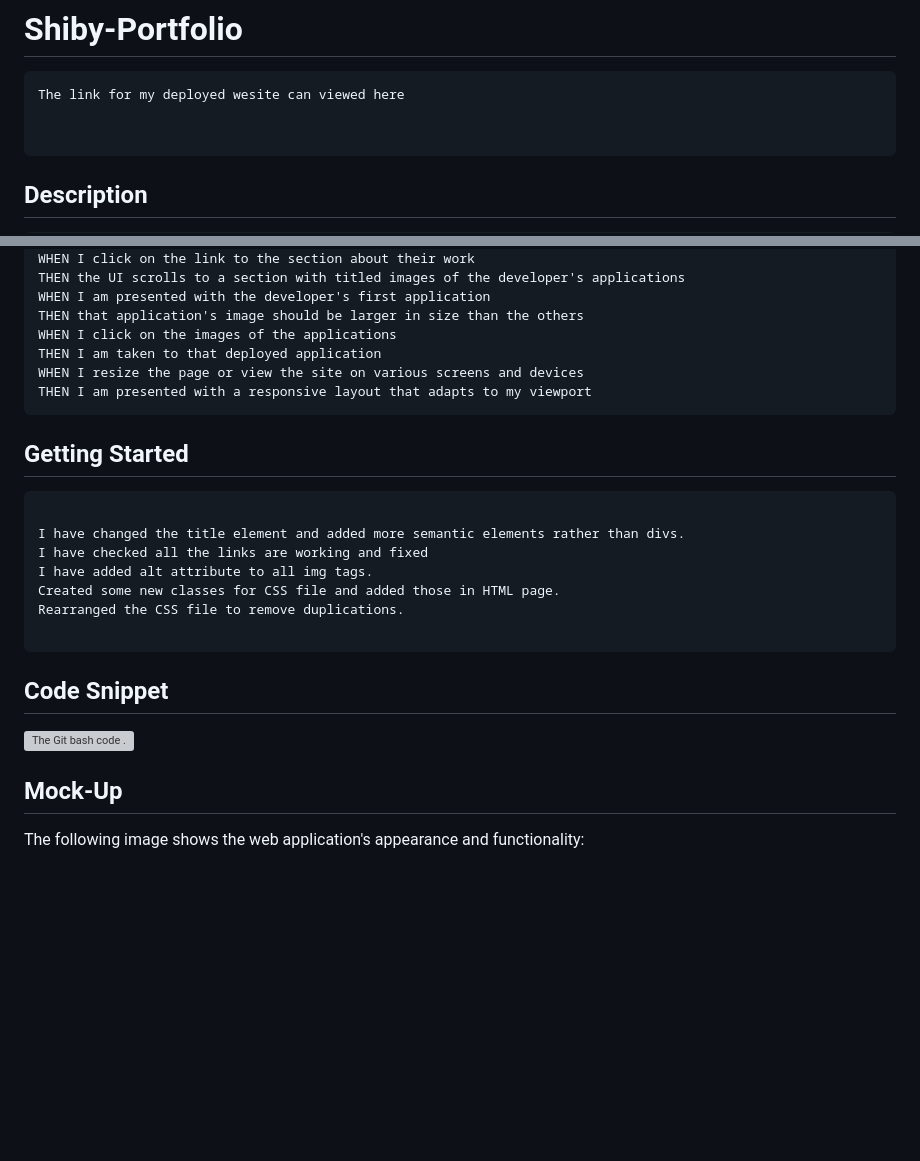
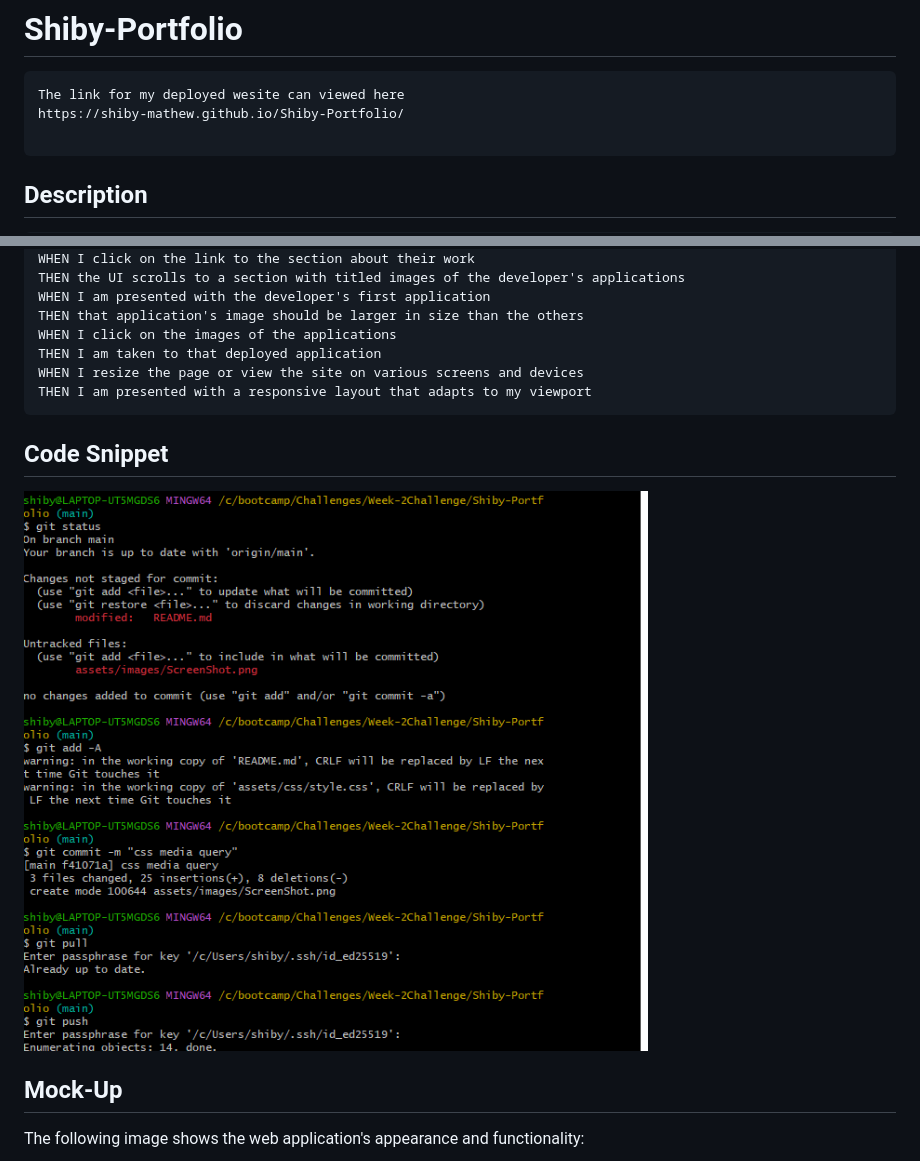
Before and after one commit to Shiby-Mathew/Shiby-Portfolio, a Markdown page: README.md, 2 parts joined by grey strips. GitHub-like rendering; pictures changed too: assets/images/code.png (added); blank space fills up the shorter version; grey boxes are pictures that could not be loaded.

````diff
--- a/README.md
+++ b/README.md
@@ -2,7 +2,7 @@
 
 ```
 The link for my deployed wesite can viewed here
-
+https://shiby-mathew.github.io/Shiby-Portfolio/
 
 ```
 
@@ -39,21 +39,9 @@ WHEN I resize the page or view the site on various screens and devices
 THEN I am presented with a responsive layout that adapts to my viewport
 ```
 
-## Getting Started
-
-```
-
-I have changed the title element and added more semantic elements rather than divs.
-I have checked all the links are working and fixed
-I have added alt attribute to all img tags.
-Created some new classes for CSS file and added those in HTML page.
-Rearranged the CSS file to remove duplications.
-
-```
-
 ## Code Snippet
 
-![The Git bash code .](./assets/images/codeSnippet.png)
+![The Git bash code .](./assets/images/code.png)
 
 ## Mock-Up
 
````
Also changed, not shown: other parts of README.md (+1 -1 lines).
